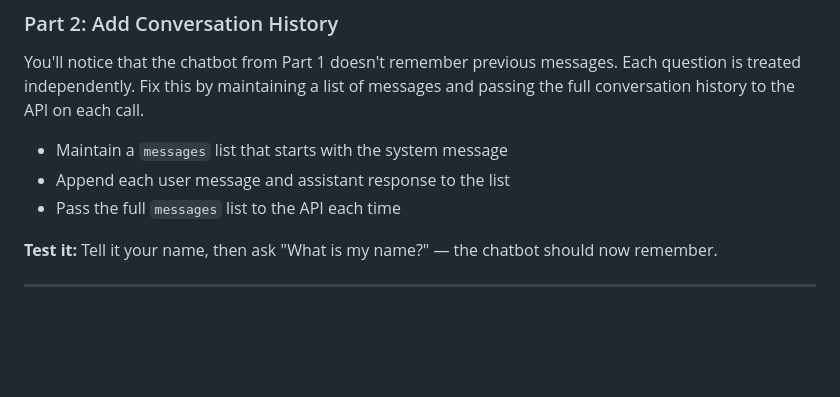
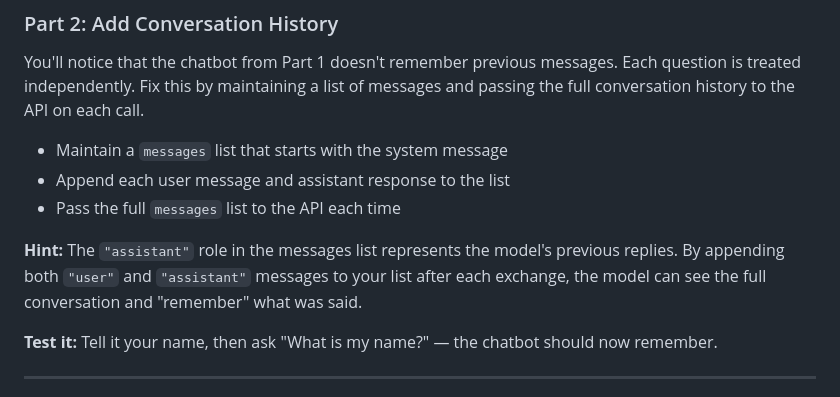
Before and after one commit to bensethbell/Generative-AI-for-Developers-DocuSign, a Markdown page: LAB EXERCISES/Lab Exercise 2 - Designing Prompts for Structured Data (Groq).md, the part around the change. GitHub-like rendering; blank space fills up the shorter version.

Commit message:
Add hint about assistant role for conversation memory
Co-Authored-By: Claude Opus 4.5 <noreply@anthropic.com>

```diff
--- a/LAB EXERCISES/Lab Exercise 2 - Designing Prompts for Structured Data (Groq).md
+++ b/LAB EXERCISES/Lab Exercise 2 - Designing Prompts for Structured Data (Groq).md
@@ -361,6 +361,8 @@ You'll notice that the chatbot from Part 1 doesn't remember previous messages. E
 - Append each user message and assistant response to the list
 - Pass the full `messages` list to the API each time
 
+**Hint:** The `"assistant"` role in the messages list represents the model's previous replies. By appending both `"user"` and `"assistant"` messages to your list after each exchange, the model can see the full conversation and "remember" what was said.
+
 **Test it:** Tell it your name, then ask "What is my name?" — the chatbot should now remember.
 
 ---
```
